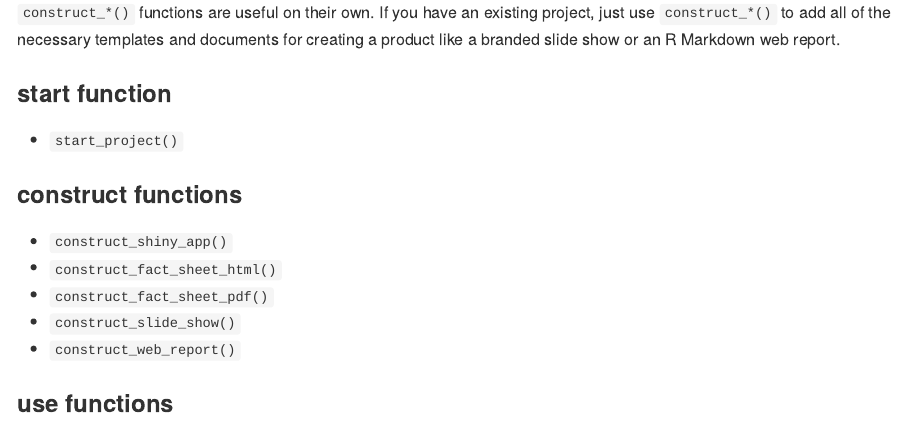
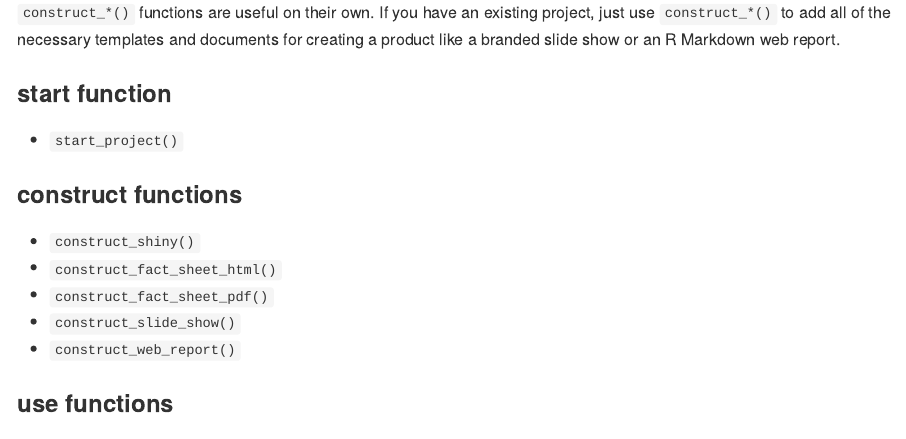
Before and after one commit to UrbanInstitute/urbntemplates, an R Markdown document (README.Rmd): the page in a window 1100 px wide, from 990 px down. The pictures show the output file README.md that the author committed with the source, drawn offline in the style of GitHub.

Commit message:
Close #2

```diff
--- a/README.Rmd
+++ b/README.Rmd
@@ -45,7 +45,7 @@ Note:
 
 ### construct functions
 
-* `construct_shiny_app()`
+* `construct_shiny()`
 * `construct_fact_sheet_html()`
 * `construct_fact_sheet_pdf()`
 * `construct_slide_show()`
```
Also changed, not shown: README.md.
